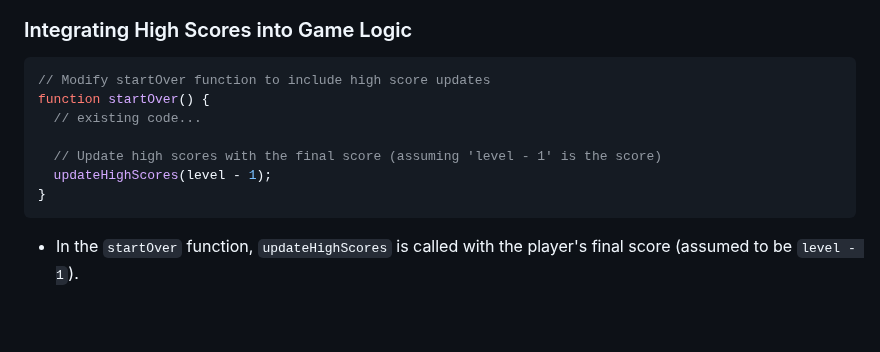
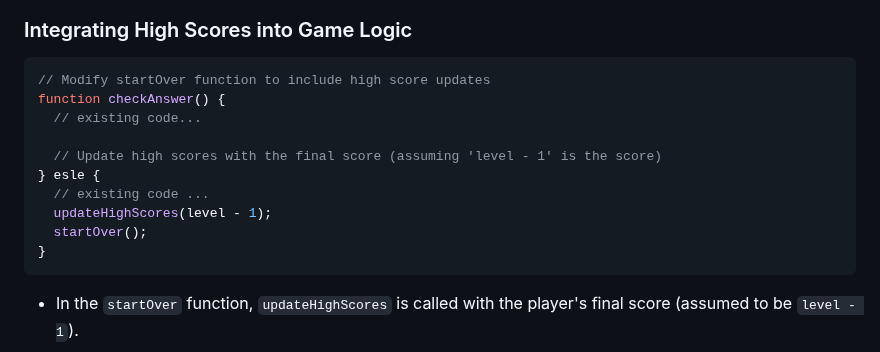
Before and after one commit to MichaelAI0/Code-Guide, a Markdown page: LESSON PLANS/Simon Says/Simon_Says_Additional_Features.md, the part around the change. GitHub-like rendering; blank space fills up the shorter version.

````diff
--- a/LESSON PLANS/Simon Says/Simon_Says_Additional_Features.md
+++ b/LESSON PLANS/Simon Says/Simon_Says_Additional_Features.md
@@ -117,11 +117,14 @@ function displayHighScores() {
 
 ```javascript
 // Modify startOver function to include high score updates
-function startOver() {
+function checkAnswer() {
   // existing code...
 
   // Update high scores with the final score (assuming 'level - 1' is the score)
+} esle {
+  // existing code ...
   updateHighScores(level - 1);
+  startOver();
 }
 ```
 
````
